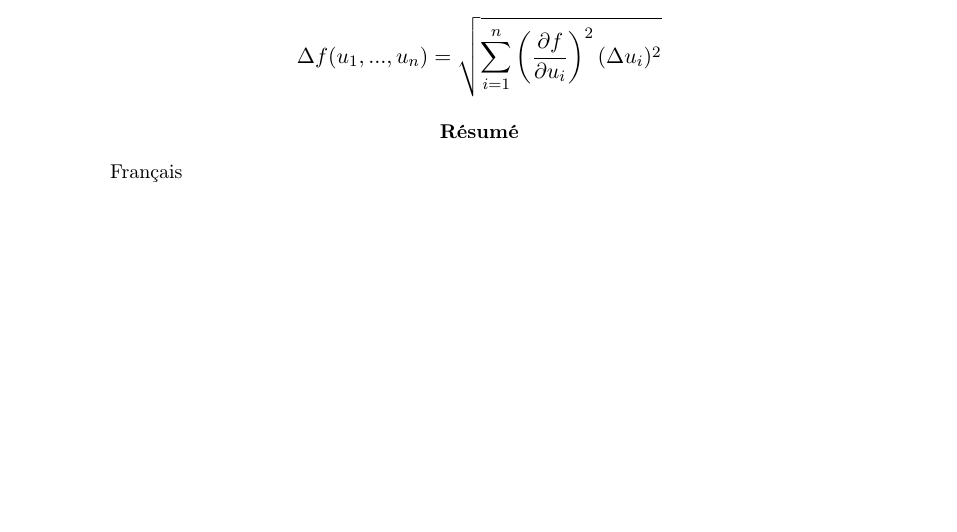
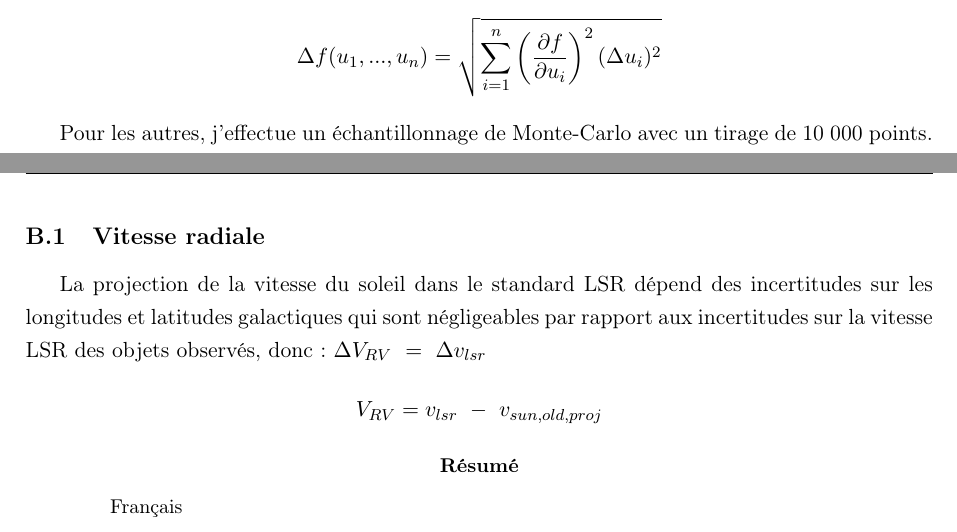
Before and after one commit to KyuriTaima/CygnusDynamics, a LaTeX paper (Rapport/Rapport de stage.tex): part of page 21 of 22 before the commit and two parts of pages 21 and 22 of 22 after it, the two joined at a grey line, cut so that both start at the same text, the shorter picture padded with empty space. Compiled offline with pdfLaTeX.

Commit message:
Overleaf Connect auto-sync [2026-06-12 12:26:23]

```diff
--- a/Rapport/Rapport de stage.tex
+++ b/Rapport/Rapport de stage.tex
@@ -569,6 +569,12 @@
 	Pour les transformations linéaires, je propage les incertitudes en utilisant la formule de propagation des incertitudes de Taylor \cite{taylor1997} du premier ordre:
 	$$\Delta f(u_1,...,u_n) = \sqrt{\sum_{i=1}^{n} \left(\frac{\partial f}{\partial u_i} \right)^2 (\Delta u_i)^2}$$
 
+	Pour les autres, j'effectue un échantillonnage de Monte-Carlo avec un tirage de 10 000 points.
+	\subsection{Vitesse radiale}
+	La projection de la vitesse du soleil dans le standard LSR dépend des incertitudes sur les longitudes et latitudes galactiques qui sont négligeables par rapport aux incertitudes sur la vitesse LSR des objets observés, donc: $\Delta V_{RV} \ = \ \Delta v_{lsr}$
+	$$V_{RV} = v_{lsr} \ - \ v_{sun,old,proj}$$
+
+
 
 	\begin{abstract}
 		Français \\
```
